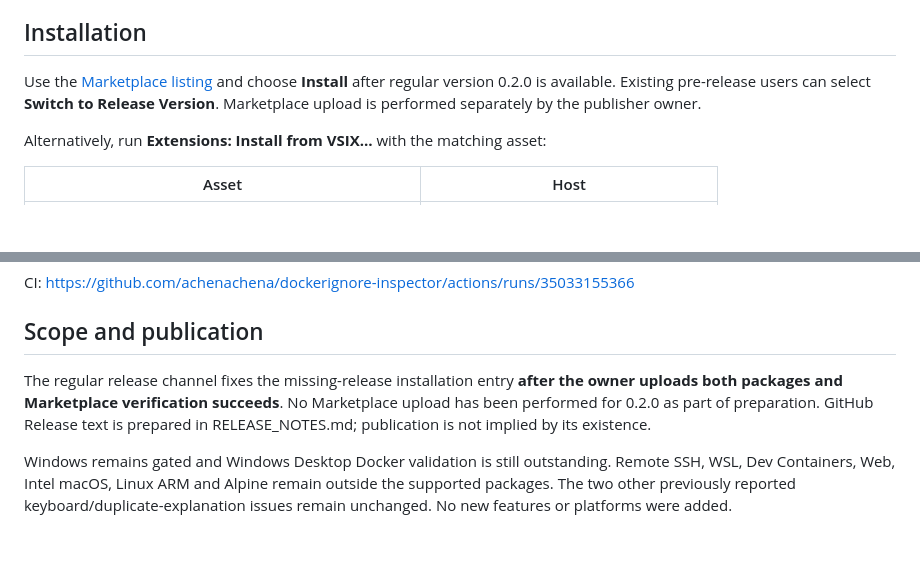
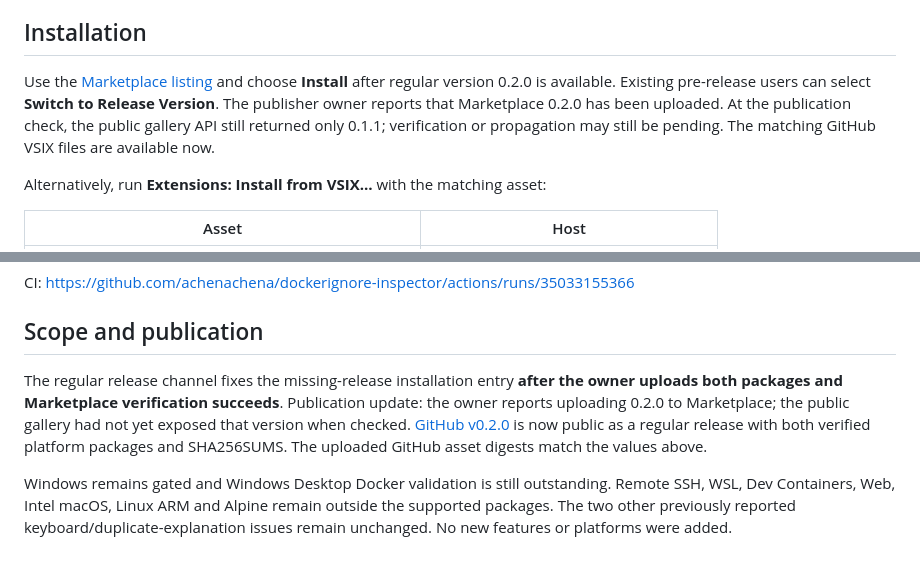
Before and after one commit to achenachena/dockerignore-inspector, a Markdown page: docs/RELEASE_0.2.0.md, 2 parts joined by grey strips. GitHub-like rendering; blank space fills up the shorter version.

```diff
--- a/docs/RELEASE_0.2.0.md
+++ b/docs/RELEASE_0.2.0.md
@@ -10,7 +10,7 @@ This version packages Dockerignore Inspector for the regular Marketplace release
 
 ## Installation
 
-Use the [Marketplace listing](https://marketplace.visualstudio.com/items?itemName=achenachen.dockerignore-inspector) and choose **Install** after regular version 0.2.0 is available. Existing pre-release users can select **Switch to Release Version**. Marketplace upload is performed separately by the publisher owner.
+Use the [Marketplace listing](https://marketplace.visualstudio.com/items?itemName=achenachen.dockerignore-inspector) and choose **Install** after regular version 0.2.0 is available. Existing pre-release users can select **Switch to Release Version**. The publisher owner reports that Marketplace 0.2.0 has been uploaded. At the publication check, the public gallery API still returned only 0.1.1; verification or propagation may still be pending. The matching GitHub VSIX files are available now.
 
 Alternatively, run **Extensions: Install from VSIX…** with the matching asset:
 
@@ -64,6 +64,6 @@ CI: https://github.com/achenachena/dockerignore-inspector/actions/runs/350331553
 
 ## Scope and publication
 
-The regular release channel fixes the missing-release installation entry **after the owner uploads both packages and Marketplace verification succeeds**. No Marketplace upload has been performed for 0.2.0 as part of preparation. GitHub Release text is prepared in RELEASE_NOTES.md; publication is not implied by its existence.
+The regular release channel fixes the missing-release installation entry **after the owner uploads both packages and Marketplace verification succeeds**. Publication update: the owner reports uploading 0.2.0 to Marketplace; the public gallery had not yet exposed that version when checked. [GitHub v0.2.0](https://github.com/achenachena/dockerignore-inspector/releases/tag/v0.2.0) is now public as a regular release with both verified platform packages and SHA256SUMS. The uploaded GitHub asset digests match the values above.
 
 Windows remains gated and Windows Desktop Docker validation is still outstanding. Remote SSH, WSL, Dev Containers, Web, Intel macOS, Linux ARM and Alpine remain outside the supported packages. The two other previously reported keyboard/duplicate-explanation issues remain unchanged. No new features or platforms were added.
```
Also changed, not shown: README.md (+2 -2 lines).
